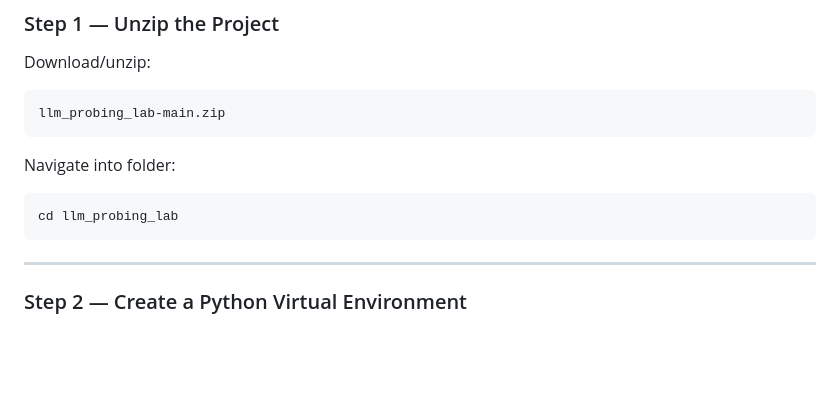
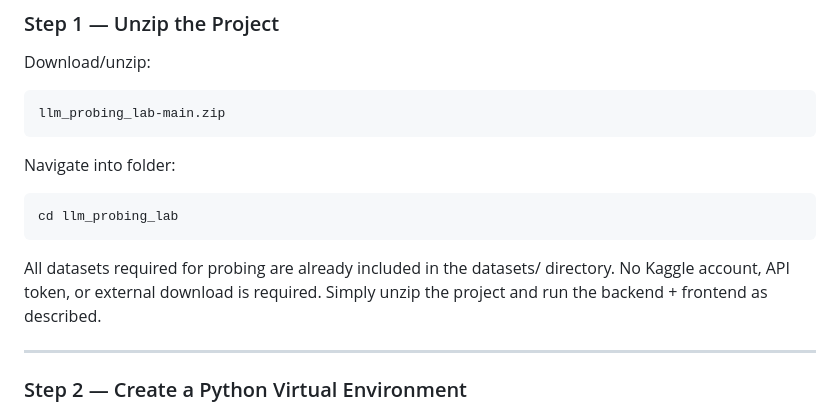
Before and after one commit to AdityaB09/LLM_Probing_Lab_IR, a Markdown page: README.md, the part around the change. Drawn GitHub-style; blank space fills up the shorter version.

````diff
--- a/README.md
+++ b/README.md
@@ -55,6 +55,11 @@ Navigate into folder:
 ```bash
 cd llm_probing_lab
 ```
+
+All datasets required for probing are already included in the datasets/ directory.
+No Kaggle account, API token, or external download is required.
+Simply unzip the project and run the backend + frontend as described.
+
 
 ---
 
````
